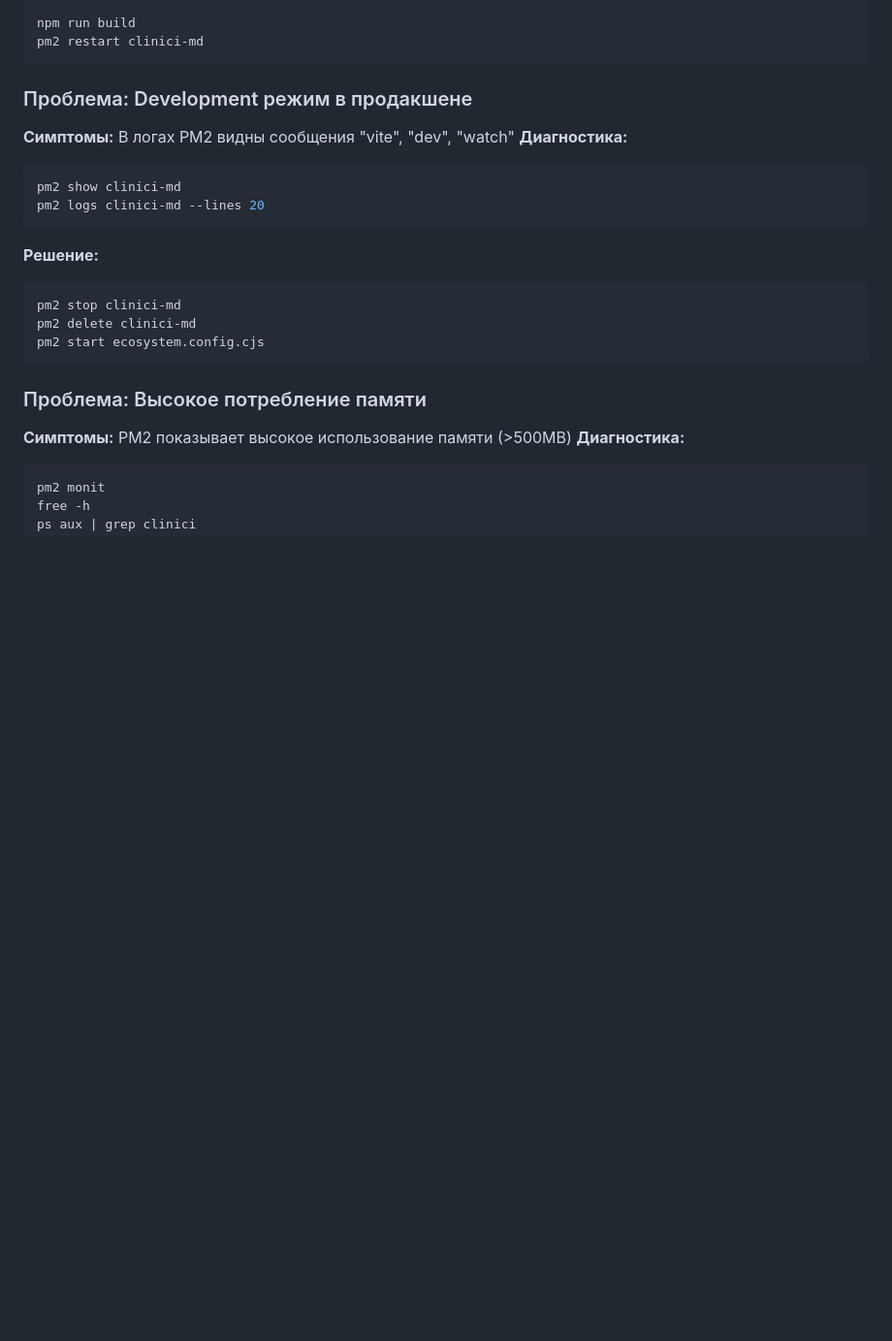
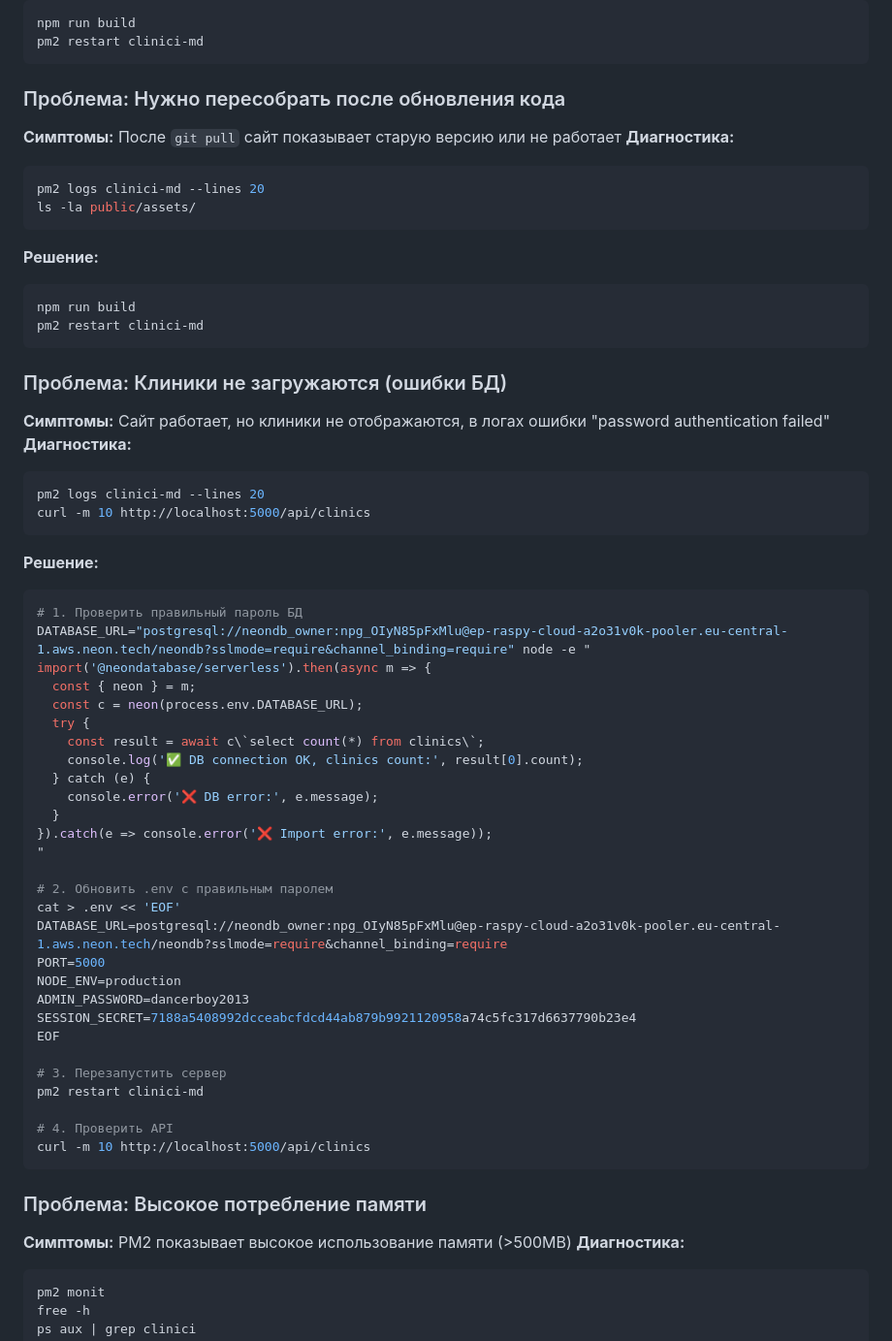
Before and after one commit to moldweb90-ship-it/dent-moldova, a Markdown page: PRODUCTION_TROUBLESHOOTING.md, the part around the change. Shown: that part at 97% size. GitHub-like rendering; blank space fills up the shorter version.

````diff
--- a/PRODUCTION_TROUBLESHOOTING.md
+++ b/PRODUCTION_TROUBLESHOOTING.md
@@ -58,18 +58,56 @@ npm run build
 pm2 restart clinici-md
 ```
 
-### Проблема: Development режим в продакшене
-**Симптомы:** В логах PM2 видны сообщения "vite", "dev", "watch"
+### Проблема: Нужно пересобрать после обновления кода
+**Симптомы:** После `git pull` сайт показывает старую версию или не работает
 **Диагностика:**
 ```bash
-pm2 show clinici-md
 pm2 logs clinici-md --lines 20
+ls -la public/assets/
 ```
 **Решение:**
 ```bash
-pm2 stop clinici-md
-pm2 delete clinici-md
-pm2 start ecosystem.config.cjs
+npm run build
+pm2 restart clinici-md
+```
+
+### Проблема: Клиники не загружаются (ошибки БД)
+**Симптомы:** Сайт работает, но клиники не отображаются, в логах ошибки "password authentication failed"
+**Диагностика:**
+```bash
+pm2 logs clinici-md --lines 20
+curl -m 10 http://localhost:5000/api/clinics
+```
+**Решение:**
+```bash
+# 1. Проверить правильный пароль БД
+DATABASE_URL="postgresql://neondb_owner:npg_OIyN85pFxMlu@ep-raspy-cloud-a2o31v0k-pooler.eu-central-1.aws.neon.tech/neondb?sslmode=require&channel_binding=require" node -e "
+import('@neondatabase/serverless').then(async m => {
+  const { neon } = m;
+  const c = neon(process.env.DATABASE_URL);
+  try {
+    const result = await c\`select count(*) from clinics\`;
+    console.log('✅ DB connection OK, clinics count:', result[0].count);
+  } catch (e) {
+    console.error('❌ DB error:', e.message);
+  }
+}).catch(e => console.error('❌ Import error:', e.message));
+"
+
+# 2. Обновить .env с правильным паролем
+cat > .env << 'EOF'
+DATABASE_URL=postgresql://neondb_owner:npg_OIyN85pFxMlu@ep-raspy-cloud-a2o31v0k-pooler.eu-central-1.aws.neon.tech/neondb?sslmode=require&channel_binding=require
+PORT=5000
+NODE_ENV=production
+ADMIN_PASSWORD=dancerboy2013
+SESSION_SECRET=7188a5408992dcceabcfdcd44ab879b9921120958a74c5fc317d6637790b23e4
+EOF
+
+# 3. Перезапустить сервер
+pm2 restart clinici-md
+
+# 4. Проверить API
+curl -m 10 http://localhost:5000/api/clinics
 ```
 
 ### Проблема: Высокое потребление памяти
````
Also changed, not shown: VPS_DEPLOYMENT_GUIDE.md (+82 -41 lines).
